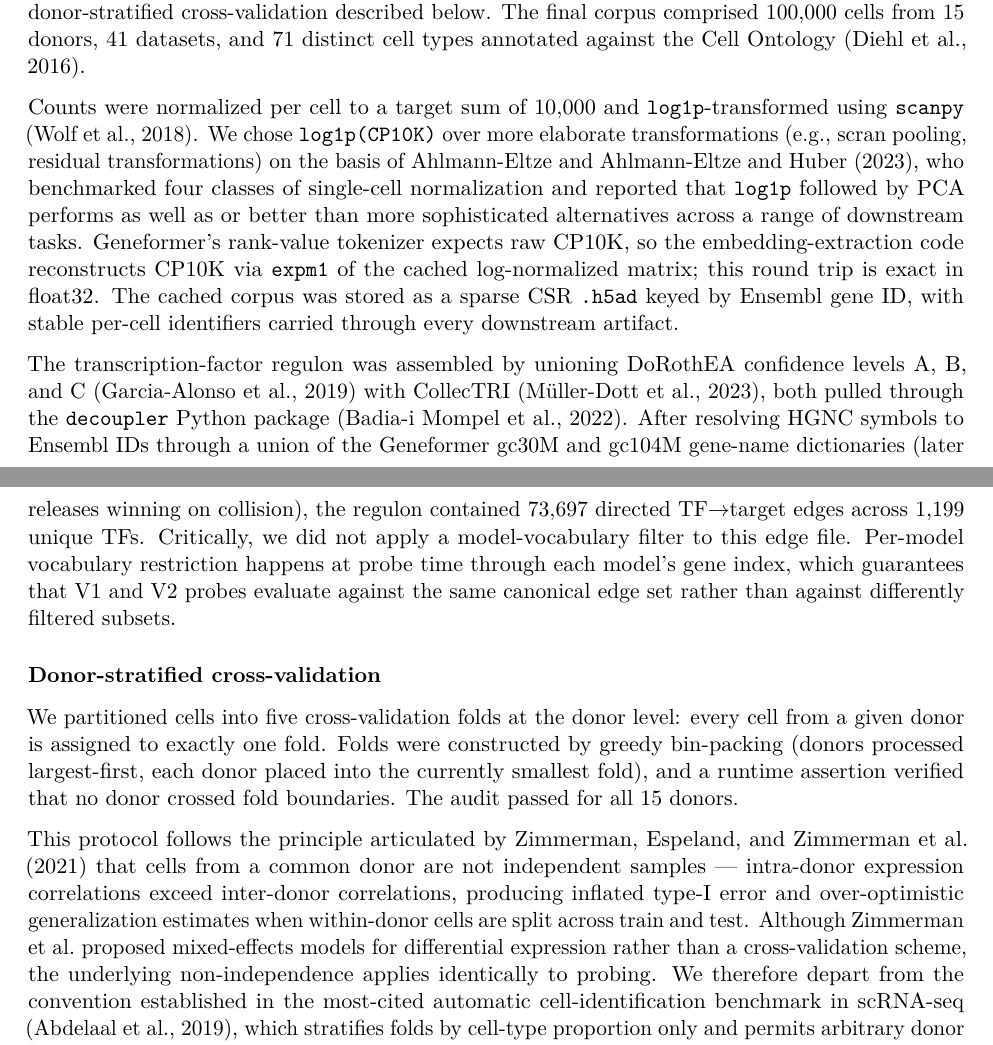
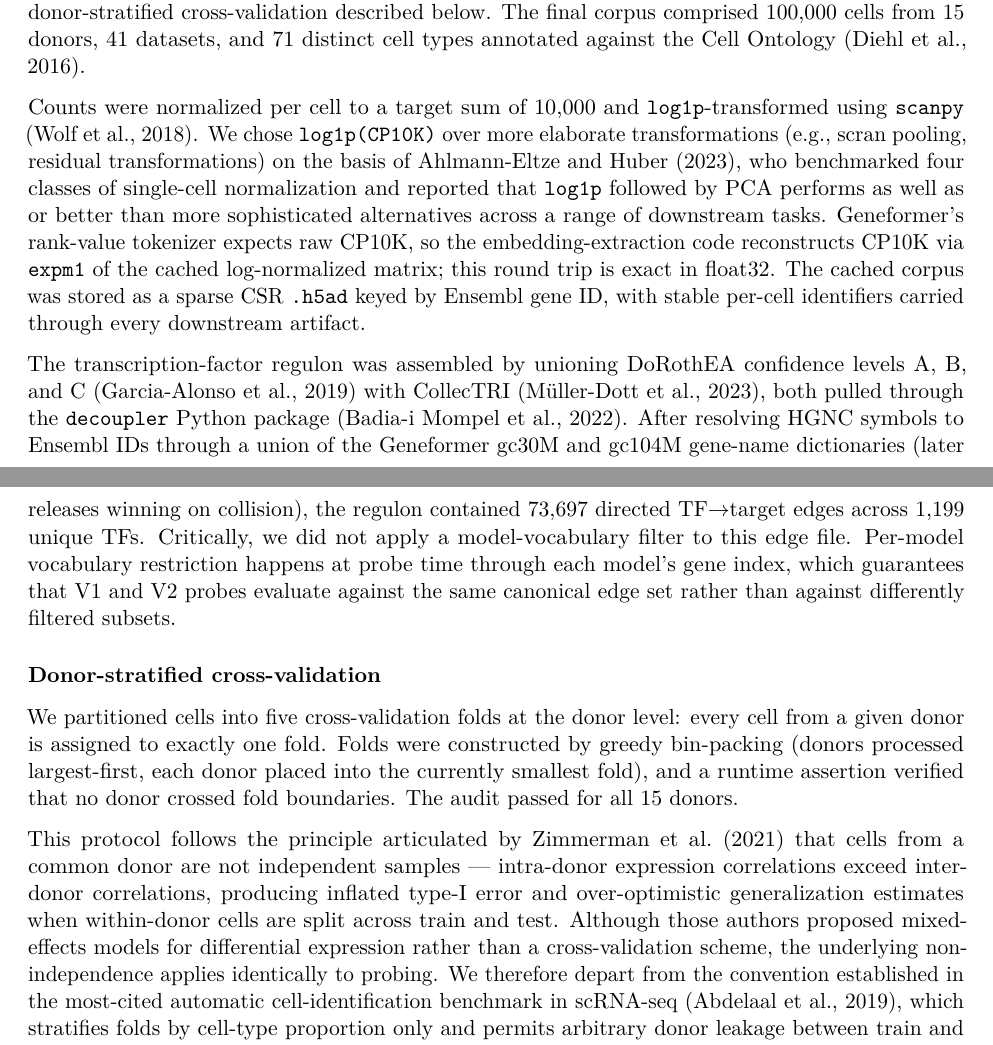
Before and after one commit to williamcolegithub/Morpheus, a LaTeX document (manuscript/manuscript.tex): two parts of pages 3 and 4 of 17, joined at a grey line, cut so that both start at the same text. Compiled offline with pdfLaTeX.

Commit message:
Reviewer-pass v4: clean up remaining double-cite bugs + ratio consistency
- 'Ahlmann-Eltze and Ahlmann-Eltze and Huber (2023)' double-cite in Methods
  Data acquisition: stripped orphan 'Ahlmann-Eltze and' before the
  \citet{ahlmanneltze2023normalization} call.
- 'Zimmerman, Espeland, and Zimmerman et al. (2021)' double-cite in
  Methods donor-stratified CV: stripped orphan author-list before
  \citet{zimmerman2021pseudoreplication}; second mention 'Zimmerman et al.~proposed'
  → 'those authors proposed' to keep the prose readable.
- §4.1 parameter ratio updated from 30x to 31x to match §3.1 (V1=10M,
  V2-316M=316M → 31.6x ≈ 31x).

Re-verified the three load-bearing citations the reviewer asked us to confirm:
- Kedzierska et al. 2025 Genome Biology 26:101: confirmed verbatim claim
  'these models may face reliability challenges and could be outperformed
  by simpler methods.' Authors KZ Kedzierska, L Crawford, AP Amini, AX Lu.
- Civale et al. 2026 arXiv:2604.14838: confirmed verbatim abstract
  describing layer-wise probing of scFoundation (100M) and Tahoe-X1 (1.3B).
  Tahoe-X1 is a real 1.3B-parameter scFM, not fabricated.
- Venkatesh, Theodoris et al. 2026 Nature Computational Science (DOI:
  10.1038/s43588-026-00972-4): confirmed verbatim claim 'accuracy of
  predictions in network biology scales with larger foundation models
  pretrained with larger, more diverse data' — same lab as Geneformer.

PyTorch 2.11.0 confirmed via 'uv run python -c import torch...': it is the
current PyPI latest and is the version actually used in the local Mac venv.
Not a typo.

Final state: 17 pages, no remaining double-cite renderings in the PDF
(Ahlmann/Zimmerman/Hewitt all 0 occurrences in extracted text), all
citations resolve, all numeric values consistent across sections.

Co-Authored-By: Claude Opus 4.7 <noreply@anthropic.com>

```diff
--- a/manuscript/manuscript.tex
+++ b/manuscript/manuscript.tex
@@ -217,8 +217,8 @@ and 71 distinct cell types annotated against the Cell Ontology \citep{diehl2016c
 Counts were normalized per cell to a target sum of 10,000 and
 \texttt{log1p}-transformed using \texttt{scanpy} \citep{wolf2018scanpy}. We
 chose \texttt{log1p(CP10K)} over more elaborate transformations (e.g.,
-scran pooling, residual transformations) on the basis of Ahlmann-Eltze
-and \citet{ahlmanneltze2023normalization}, who benchmarked four classes of single-cell
+scran pooling, residual transformations) on the basis of
+\citet{ahlmanneltze2023normalization}, who benchmarked four classes of single-cell
 normalization and reported that \texttt{log1p} followed by PCA performs
 as well as or better than more sophisticated alternatives across a range
 of downstream tasks. Geneformer's rank-value tokenizer expects raw
@@ -250,12 +250,12 @@ largest-first, each donor placed into the currently smallest fold), and
 a runtime assertion verified that no donor crossed fold boundaries. The
 audit passed for all 15 donors.
 
-This protocol follows the principle articulated by Zimmerman, Espeland,
-and \citet{zimmerman2021pseudoreplication} that cells from a common donor are not independent
+This protocol follows the principle articulated by
+\citet{zimmerman2021pseudoreplication} that cells from a common donor are not independent
 samples --- intra-donor expression correlations exceed inter-donor
 correlations, producing inflated type-I error and over-optimistic
 generalization estimates when within-donor cells are split across train
-and test. Although Zimmerman et al.~proposed mixed-effects models for
+and test. Although those authors proposed mixed-effects models for
 differential expression rather than a cross-validation scheme, the
 underlying non-independence applies identically to probing. We therefore
 depart from the convention established in the most-cited automatic
```
Also changed, not shown: manuscript/manuscript.pdf, manuscript/manuscript.tex (2 more changed lines).
